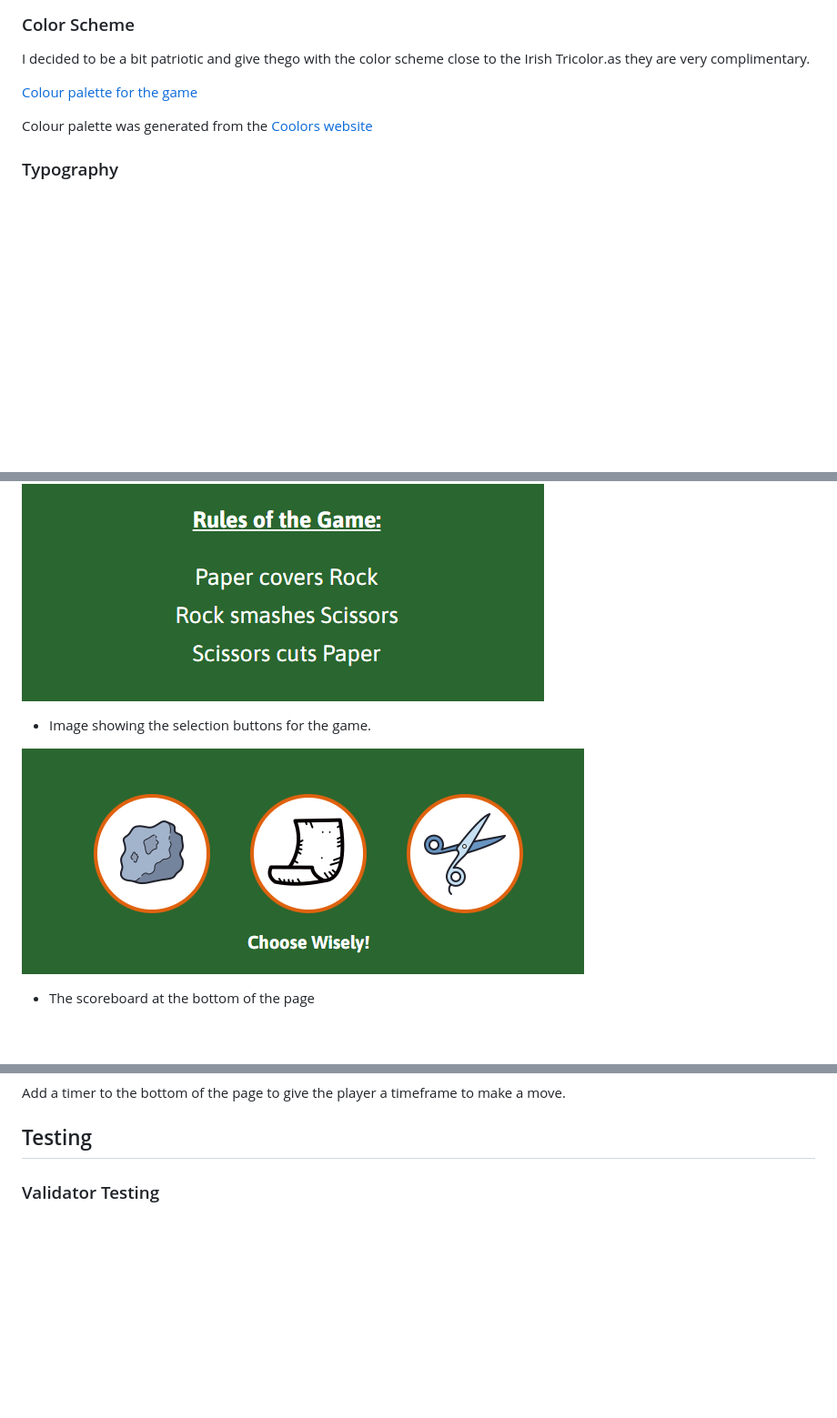
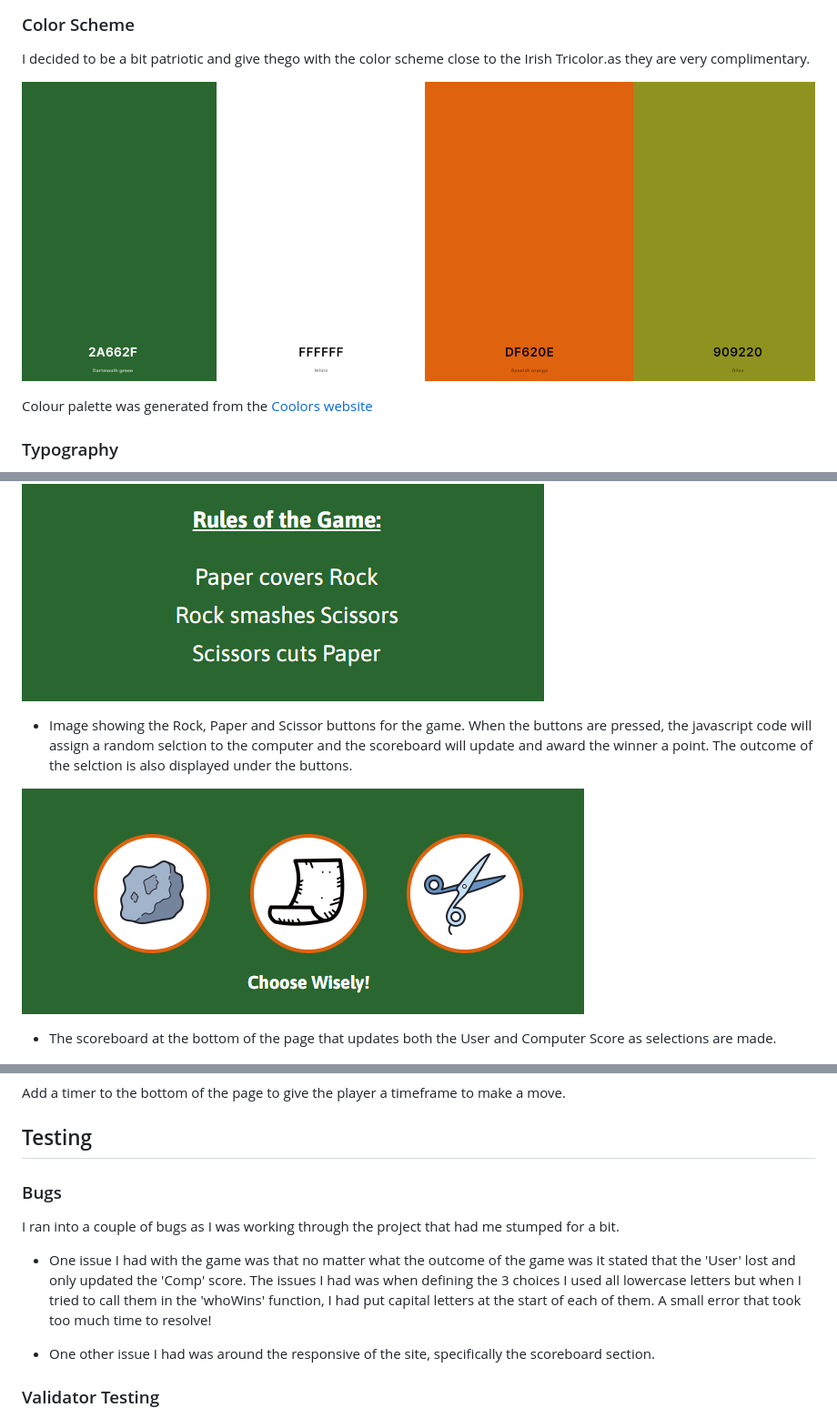
Before and after one commit to AKestell/p2-rock-paper-scissors, a Markdown page: README.md, 3 parts joined by grey strips. Shown at 91% size. GitHub-like rendering; blank space fills up the shorter version.

Commit message:
Finalt changes and commit.

```diff
--- a/README.md
+++ b/README.md
@@ -62,7 +63,7 @@ To try ans best the computer and score higher in Rock Paper Scissors.
 
 I decided to be a bit patriotic and give thego with the color scheme close to the Irish Tricolor.as they are very complimentary.
 
-[Colour palette for the game](assets/images-readme/colour-palette.PNG)
+![Colour palette for the game](assets/images-readme/colour-palette.PNG)
 
 Colour palette was generated from the [Coolors website](https://coolors.co/2a662f-ffffff-df620e-909220-353b3c)
 
@@ -86,11 +87,11 @@ A Rock Paper Scissors game that is built on one page and is divided into 4 secti
 
 ![Image showing the rules fo the game](assets/images-readme/rules.PNG)
 
-- Image showing the selection buttons for the game.
+- Image showing the Rock, Paper and Scissor buttons for the game. When the buttons are pressed, the javascript code will assign a random selction to the computer and the scoreboard will update and award the winner a point. The outcome of the selction is also displayed under the buttons.
 
 ![Image of the buttons](assets/images-readme/buttons.PNG)
 
-- The scoreboard at the bottom of the page
+- The scoreboard at the bottom of the page that updates both the User and Computer Score as selections are made.
 
 ![Screenshot of the scoreboard](assets/images-readme/scoreboard.PNG)
 
@@ -99,6 +100,13 @@ A Rock Paper Scissors game that is built on one page and is divided into 4 secti
 Add a timer to the bottom of the page to give the player a timeframe to make a move.
 
 ## Testing
+
+### Bugs
+I ran into a couple of bugs as I was working through the project that had me stumped for a bit.
+
+- One issue I had with the game was that no matter what the outcome of the game was it stated that the 'User' lost and only updated the 'Comp' score. The issues I had was when defining the 3 choices I used all lowercase letters but when I tried to call them in the 'whoWins' function, I had put capital letters at the start of each of them. A small error that took too much time to resolve!
+
+- One other issue I had was around the responsive of the site, specifically the scoreboard section.
 
 
 ### Validator Testing
```
Also changed, not shown: other parts of README.md (+1 -0 lines).
